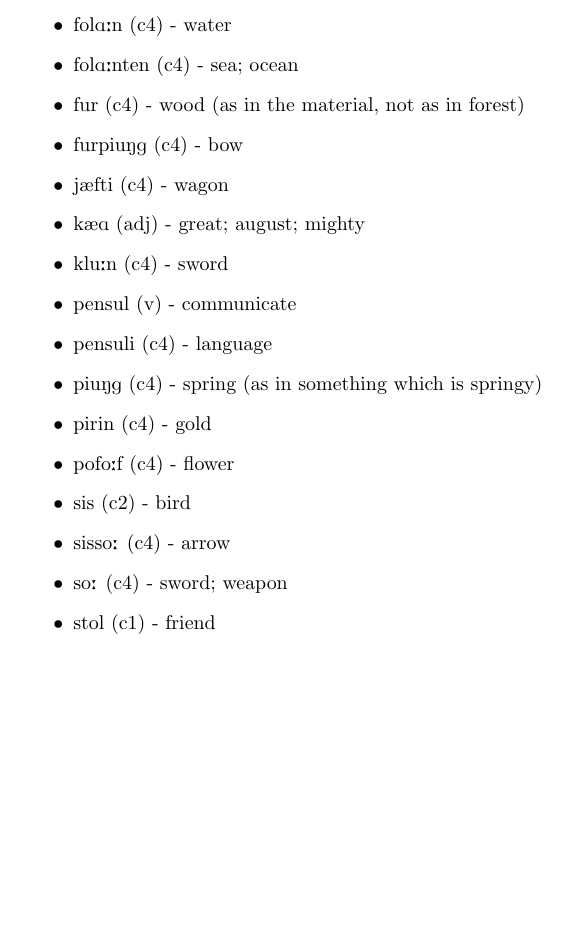
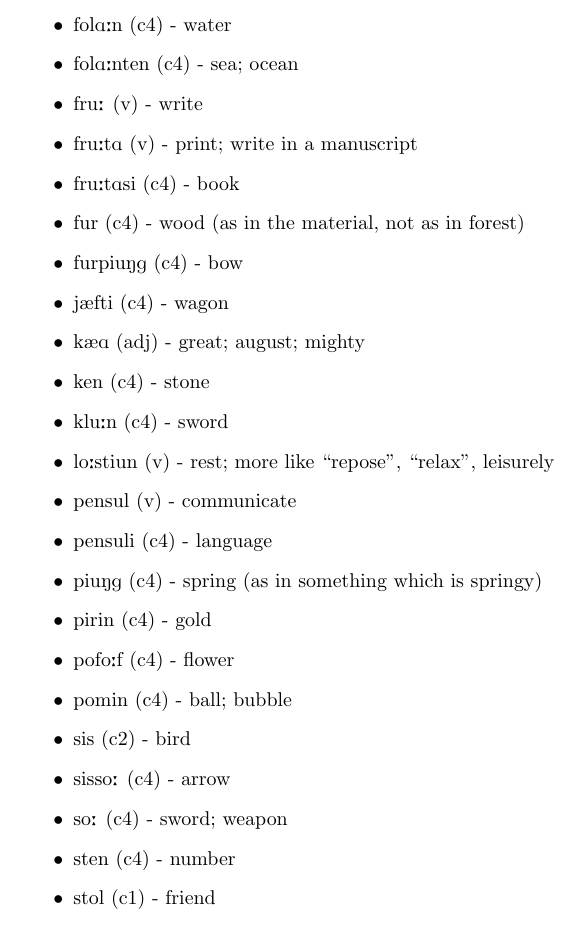
Before and after one commit to BenWeedon/tSeospensuli, a LaTeX document (lexicon.tex): part of the page before the commit and part of page 1 of 2 after it, cut so that both start at the same text, the shorter picture padded with empty space. Compiled offline with pdfLaTeX.

Commit message:
Add more vocab

```diff
--- a/lexicon.tex
+++ b/lexicon.tex
@@ -10,19 +10,26 @@
     \lexitem{flin}{v}{bloom}
     \lexitem{folA:n}{c4}{water}
     \lexitem{folA:nten}{c4}{sea; ocean}
+    \lexitem{fru:}{v}{write}
+    \lexitem{fru:tA}{v}{print; write in a manuscript}
+    \lexitem{fru:tAsi}{c4}{book}
     \lexitem{fur}{c4}{wood (as in the material, not as in forest)}
     \lexitem{furpiuNg}{c4}{bow}
     \lexitem{j\ae fti}{c4}{wagon}
     \lexitem{k\ae A}{adj}{great; august; mighty}
+    \lexitem{ken}{c4}{stone}
     \lexitem{klu:n}{c4}{sword}
+    \lexitem{lo:stiun}{v}{rest; more like ``repose'', ``relax'', leisurely}
     \lexitem{pensul}{v}{communicate}
     \lexitem{pensuli}{c4}{language}
     \lexitem{piuNg}{c4}{spring (as in something which is springy)}
     \lexitem{pirin}{c4}{gold}
     \lexitem{pofo:f}{c4}{flower}
+    \lexitem{pomin}{c4}{ball; bubble}
     \lexitem{sis}{c2}{bird}
     \lexitem{sisso:}{c4}{arrow}
     \lexitem{so:}{c4}{sword; weapon}
+    \lexitem{sten}{c4}{number}
     \lexitem{stol}{c1}{friend}
     \lexitem{tSeos}{c4}{east}
     \lexitem{tefol}{c3}{bear}
```
